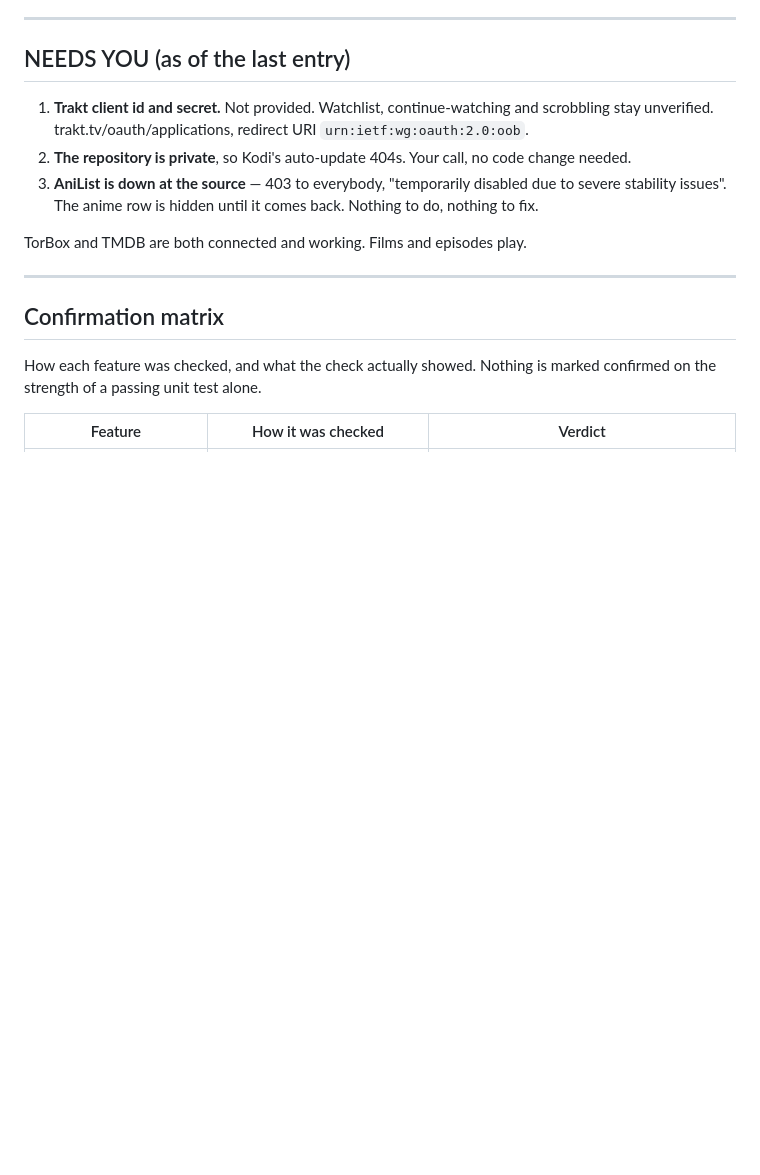
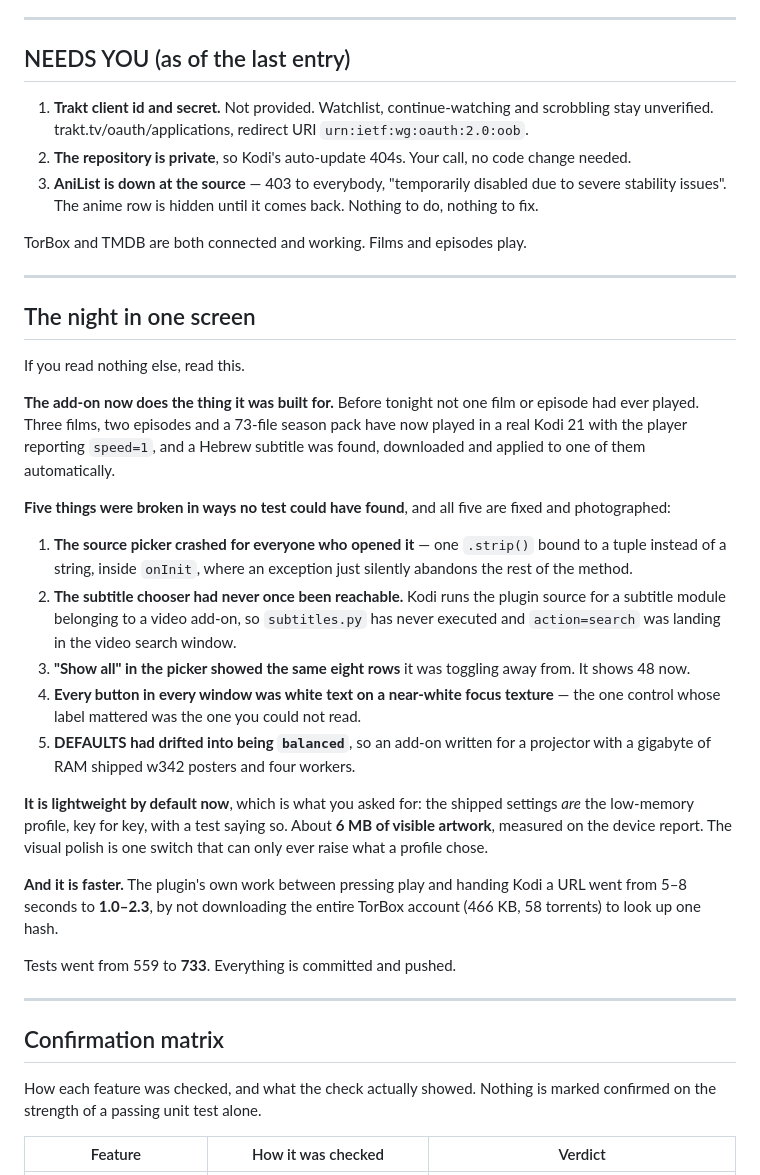
Before and after one commit to NofLevi/kodi, a Markdown page: NIGHT-LOG.md, the part around the change. Rendered like a GitHub page; blank space fills up the shorter version.

Commit message:
Night log: the night in one screen
Six hundred lines is not something to read over coffee. The top of the file
now has the five things that were broken in ways no test could have found, the
one thing the add-on can now do that it could not before, and the two numbers
worth knowing - 6 MB of artwork, and 1 to 2 seconds to a playable URL.

```diff
--- a/NIGHT-LOG.md
+++ b/NIGHT-LOG.md
@@ -17,6 +17,46 @@ personally is marked **NEEDS YOU**.
    back. Nothing to do, nothing to fix.
 
 TorBox and TMDB are both connected and working. Films and episodes play.
+
+---
+
+## The night in one screen
+
+If you read nothing else, read this.
+
+**The add-on now does the thing it was built for.** Before tonight not one film
+or episode had ever played. Three films, two episodes and a 73-file season pack
+have now played in a real Kodi 21 with the player reporting `speed=1`, and a
+Hebrew subtitle was found, downloaded and applied to one of them automatically.
+
+**Five things were broken in ways no test could have found**, and all five are
+fixed and photographed:
+
+1. **The source picker crashed for everyone who opened it** — one `.strip()`
+   bound to a tuple instead of a string, inside `onInit`, where an exception
+   just silently abandons the rest of the method.
+2. **The subtitle chooser had never once been reachable.** Kodi runs the plugin
+   source for a subtitle module belonging to a video add-on, so `subtitles.py`
+   has never executed and `action=search` was landing in the video search
+   window.
+3. **"Show all" in the picker showed the same eight rows** it was toggling away
+   from. It shows 48 now.
+4. **Every button in every window was white text on a near-white focus
+   texture** — the one control whose label mattered was the one you could not
+   read.
+5. **DEFAULTS had drifted into being `balanced`**, so an add-on written for a
+   projector with a gigabyte of RAM shipped w342 posters and four workers.
+
+**It is lightweight by default now**, which is what you asked for: the shipped
+settings *are* the low-memory profile, key for key, with a test saying so.
+About **6 MB of visible artwork**, measured on the device report. The visual
+polish is one switch that can only ever raise what a profile chose.
+
+**And it is faster.** The plugin's own work between pressing play and handing
+Kodi a URL went from 5–8 seconds to **1.0–2.3**, by not downloading the entire
+TorBox account (466 KB, 58 torrents) to look up one hash.
+
+Tests went from 559 to **733**. Everything is committed and pushed.
 
 ---
 
```
